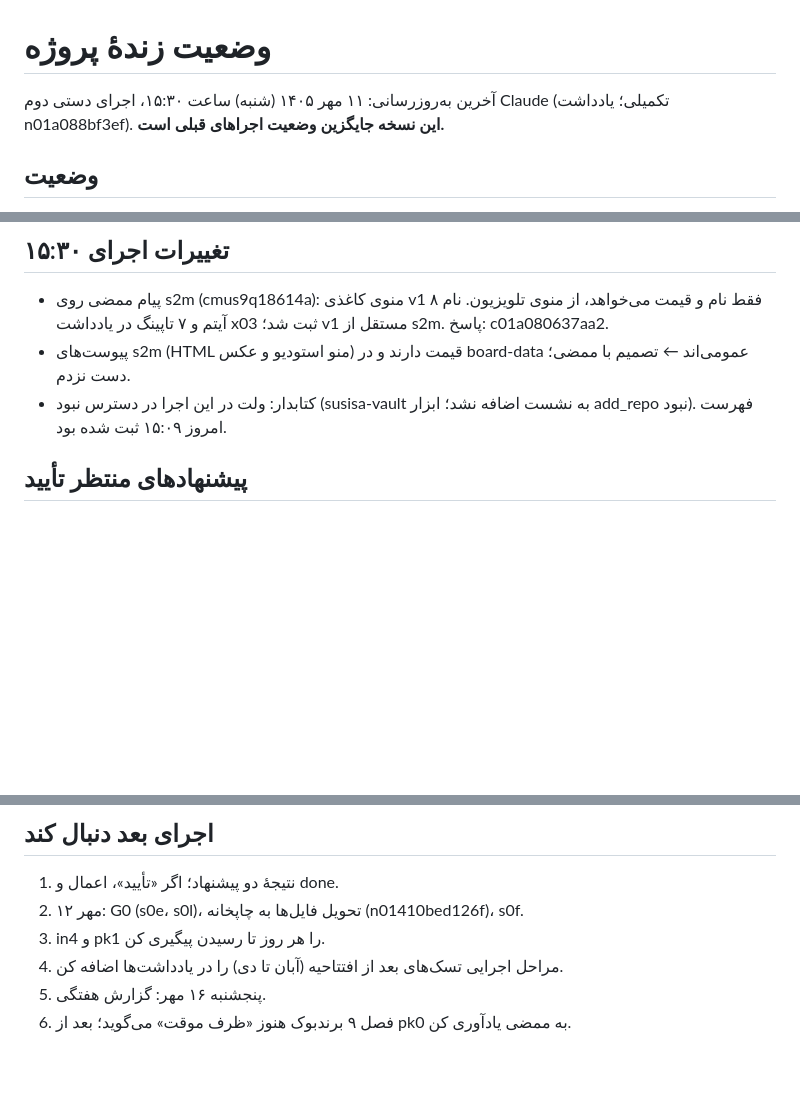
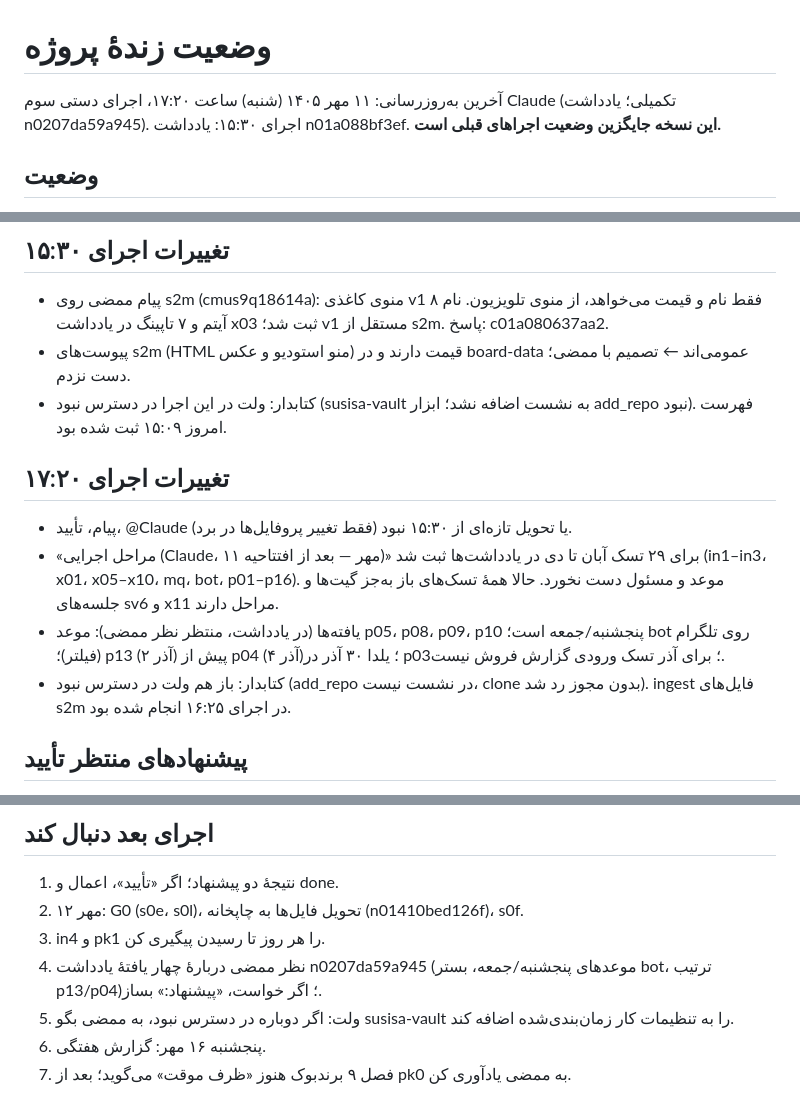
Before and after one commit to theglitchlabstudio-source/Susisa-projectboard, a Markdown page: agent/STATUS.md, 3 parts joined by grey strips. GitHub-like rendering; blank space fills up the shorter version.

Commit message:
agent: status 1405/07/11 (17:20)
Co-Authored-By: Claude Opus 5.5 <noreply@anthropic.com>
Claude-Session: https://claude.ai/code/session_01Ps4Em623z65HFq8fAHCBx4

```diff
--- a/agent/STATUS.md
+++ b/agent/STATUS.md
@@ -1,6 +1,6 @@
 # وضعیت زندهٔ پروژه
 
-آخرین به‌روزرسانی: ۱۱ مهر ۱۴۰۵ (شنبه) ساعت ۱۵:۳۰، اجرای دستی دوم Claude (تکمیلی؛ یادداشت n01a088bf3ef). **این نسخه جایگزین وضعیت اجراهای قبلی است.**
+آخرین به‌روزرسانی: ۱۱ مهر ۱۴۰۵ (شنبه) ساعت ۱۷:۲۰، اجرای دستی سوم Claude (تکمیلی؛ یادداشت n0207da59a945). اجرای ۱۵:۳۰: یادداشت n01a088bf3ef. **این نسخه جایگزین وضعیت اجراهای قبلی است.**
 
 ## وضعیت
 نیاز به توجه. زنجیرهٔ ظروف تناقض دارد: in4 (ورودی امیررضا) موعدش ۱۹ مهر است ولی pk0 که به آن وابسته است ۱۵ مهر. منو و دو تابلو باید تا ۱۴ مهر چاپ شوند (سافت‌اوپنینگ رسمی ۱۵ مهر).
@@ -16,6 +16,12 @@
 - پیام ممضی روی s2m (cmus9q18614a): منوی کاغذی v1 فقط نام و قیمت می‌خواهد، از منوی تلویزیون. نام ۸ آیتم و ۷ تاپینگ در یادداشت x03 ثبت شد؛ v1 مستقل از s2m. پاسخ: c01a080637aa2.
 - پیوست‌های s2m (HTML منو استودیو و عکس) قیمت دارند و در board-data عمومی‌اند ← تصمیم با ممضی؛ دست نزدم.
 - کتابدار: ولت در این اجرا در دسترس نبود (susisa-vault به نشست اضافه نشد؛ ابزار add_repo نبود). فهرست امروز ۱۵:۰۹ ثبت شده بود.
+
+## تغییرات اجرای ۱۷:۲۰
+- پیام، تأیید، @Claude یا تحویل تازه‌ای از ۱۵:۳۰ نبود (فقط تغییر پروفایل‌ها در برد).
+- «مراحل اجرایی (Claude، ۱۱ مهر — بعد از افتتاحیه)» برای ۲۹ تسک آبان تا دی در یادداشت‌ها ثبت شد (in1–in3، x01، x05–x10، mq، bot، p01–p16). موعد و مسئول دست نخورد. حالا همهٔ تسک‌های باز به‌جز گیت‌ها و جلسه‌های sv6 و x11 مراحل دارند.
+- یافته‌ها (در یادداشت، منتظر نظر ممضی): موعد p05، p08، p09، p10 پنجشنبه/جمعه است؛ bot روی تلگرام (فیلتر)؛ p13 (۲ آذر) پیش از p04 (۴ آذر)؛ یلدا ۳۰ آذر در p03؛ برای آذر تسک ورودی گزارش فروش نیست.
+- کتابدار: باز هم ولت در دسترس نبود (add_repo در نشست نیست، clone بدون مجوز رد شد). ingest فایل‌های s2m در اجرای ۱۶:۲۵ انجام شده بود.
 
 ## پیشنهادهای منتظر تأیید
 - n01422678a715 رفع تناقض زنجیرهٔ ظروف (الف: in4 ← ۱۴ مهر؛ ب: pk0 ← ۱۹، x02 ← ۲۰). تا ۱۳ مهر.
@@ -41,6 +47,7 @@
 1. نتیجهٔ دو پیشنهاد؛ اگر «تأیید»، اعمال و done.
 2. ۱۲ مهر: G0 (s0e، s0l)، تحویل فایل‌ها به چاپخانه (n01410bed126f)، s0f.
 3. in4 و pk1 را هر روز تا رسیدن پیگیری کن.
-4. مراحل اجرایی تسک‌های بعد از افتتاحیه (آبان تا دی) را در یادداشت‌ها اضافه کن.
+4. نظر ممضی دربارهٔ چهار یافتهٔ یادداشت n0207da59a945 (موعدهای پنجشنبه/جمعه، بستر bot، ترتیب p13/p04)؛ اگر خواست، «پیشنهاد:» بساز.
+7. ولت: اگر دوباره در دسترس نبود، به ممضی بگو susisa-vault را به تنظیمات کار زمان‌بندی‌شده اضافه کند.
 5. پنجشنبه ۱۶ مهر: گزارش هفتگی.
 6. فصل ۹ برندبوک هنوز «ظرف موقت» می‌گوید؛ بعد از pk0 به ممضی یادآوری کن.
```
